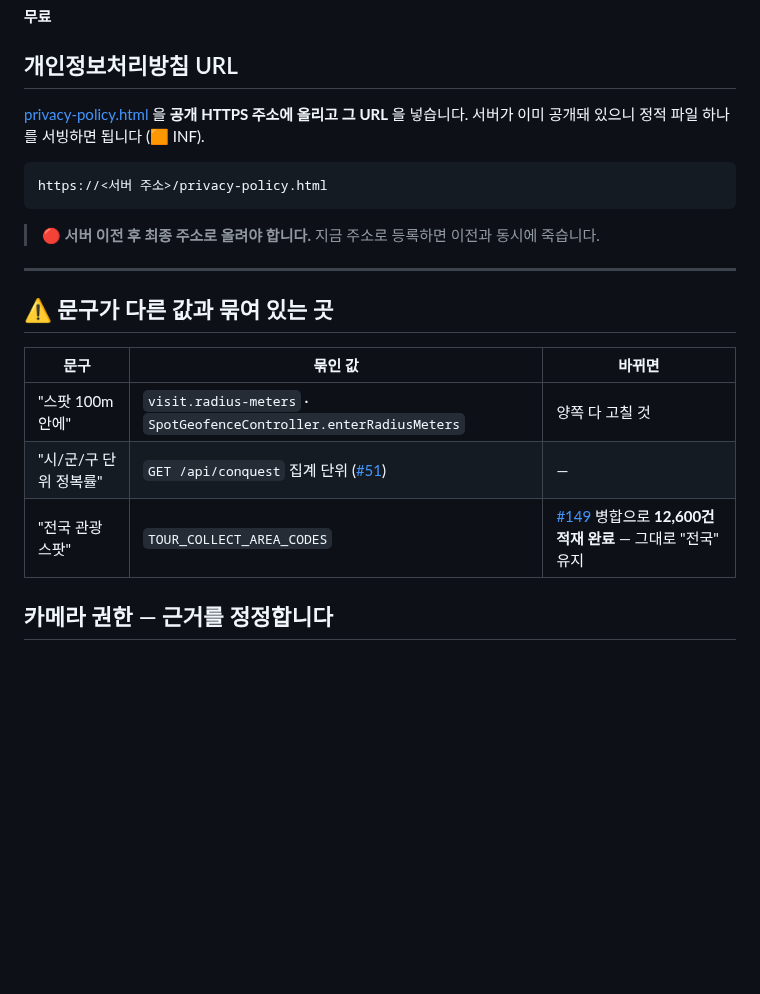
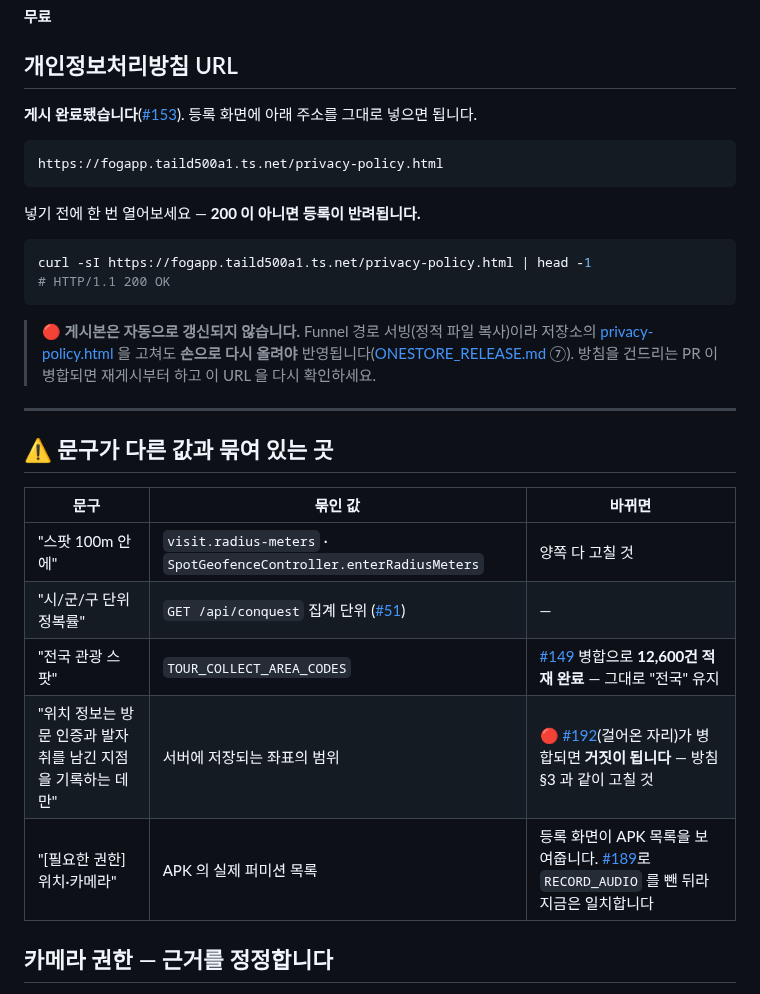
Before and after one commit to FogMap2026/FogApp, a Markdown page: docs/store/LISTING.md, the part around the change. Rendered like a GitHub page; blank space fills up the shorter version.

Commit message:
docs: 등록 문구의 방침 URL 을 실제 게시 주소로 (#158 ⑨)
LISTING.md 는 원스토어 등록 화면에 그대로 복사해 넣는 문서인데,
개인정보처리방침 칸이 아직 placeholder 였다.

    https://<서버 주소>/privacy-policy.html
    🔴 서버 이전 후 최종 주소로 올려야 합니다

둘 다 낡았다. 이전은 #154 로 끝났고 게시도 #153 으로 끝났다. 실제 주소를
넣어 확인했다 — 200 · text/html. 등록하는 사람이 빈칸을 만나면 거기서
멈춘다.

재게시가 수동이라는 것도 여기 적었다. 방침을 고치는 PR 이 병합돼도
게시본은 그대로라, 등록 직전에 URL 을 다시 열어보지 않으면 심사자가
옛 문구를 본다.

「문구가 묶여 있는 곳」 표에 두 줄을 더했다.

- 「위치 정보는 방문 인증과 발자취를 남긴 지점을 기록하는 데만 쓰입니다」
  — #192(걸어온 자리)가 병합되면 거짓이 된다. 이 문구는 스토어 상세에
  공개되고 심사자가 방침과 나란히 본다
- 「[필요한 권한] 위치·카메라」 — 등록 화면이 APK 퍼미션 목록을 보여준다.
  #189 로 RECORD_AUDIO 를 뺀 뒤라 지금은 일치한다

Co-Authored-By: Claude Opus 5 <noreply@anthropic.com>

````diff
--- a/docs/store/LISTING.md
+++ b/docs/store/LISTING.md
@@ -71,14 +71,23 @@ FogApp은 화면만 보는 여행 앱이 아닙니다. 실제로 그 장소에
 
 ## 개인정보처리방침 URL
 
-[privacy-policy.html](privacy-policy.html) 을 **공개 HTTPS 주소에 올리고 그 URL** 을 넣습니다.
-서버가 이미 공개돼 있으니 정적 파일 하나를 서빙하면 됩니다 (🟧 INF).
+**게시 완료됐습니다**([#153](../../issues/153)). 등록 화면에 아래 주소를 그대로 넣으면 됩니다.
 
 ```
-https://<서버 주소>/privacy-policy.html
+https://fogapp.taild500a1.ts.net/privacy-policy.html
 ```
 
-> 🔴 **서버 이전 후 최종 주소로 올려야 합니다.** 지금 주소로 등록하면 이전과 동시에 죽습니다.
+넣기 전에 한 번 열어보세요 — **200 이 아니면 등록이 반려됩니다.**
+
+```bash
+curl -sI https://fogapp.taild500a1.ts.net/privacy-policy.html | head -1
+# HTTP/1.1 200 OK
+```
+
+> 🔴 **게시본은 자동으로 갱신되지 않습니다.** Funnel 경로 서빙(정적 파일 복사)이라
+> 저장소의 [privacy-policy.html](privacy-policy.html) 을 고쳐도 **손으로 다시 올려야**
+> 반영됩니다([ONESTORE_RELEASE.md](../ONESTORE_RELEASE.md) ⑦). 방침을 건드리는 PR 이
+> 병합되면 재게시부터 하고 이 URL 을 다시 확인하세요.
 
 ---
 
@@ -89,6 +98,8 @@ https://<서버 주소>/privacy-policy.html
 | "스팟 100m 안에" | `visit.radius-meters` · `SpotGeofenceController.enterRadiusMeters` | 양쪽 다 고칠 것 |
 | "시/군/구 단위 정복률" | `GET /api/conquest` 집계 단위 ([#51](../../issues/51)) | — |
 | "전국 관광 스팟" | `TOUR_COLLECT_AREA_CODES` | [#149](../../pull/149) 병합으로 **12,600건 적재 완료** — 그대로 "전국" 유지 |
+| "위치 정보는 방문 인증과 발자취를 남긴 지점을 기록하는 데만" | 서버에 저장되는 좌표의 범위 | 🔴 [#192](../../pull/192)(걸어온 자리)가 병합되면 **거짓이 됩니다** — 방침 §3 과 같이 고칠 것 |
+| "[필요한 권한] 위치·카메라" | APK 의 실제 퍼미션 목록 | 등록 화면이 APK 목록을 보여줍니다. [#189](../../pull/189)로 `RECORD_AUDIO` 를 뺀 뒤라 지금은 일치합니다 |
 
 ## 카메라 권한 — 근거를 정정합니다
 
````
